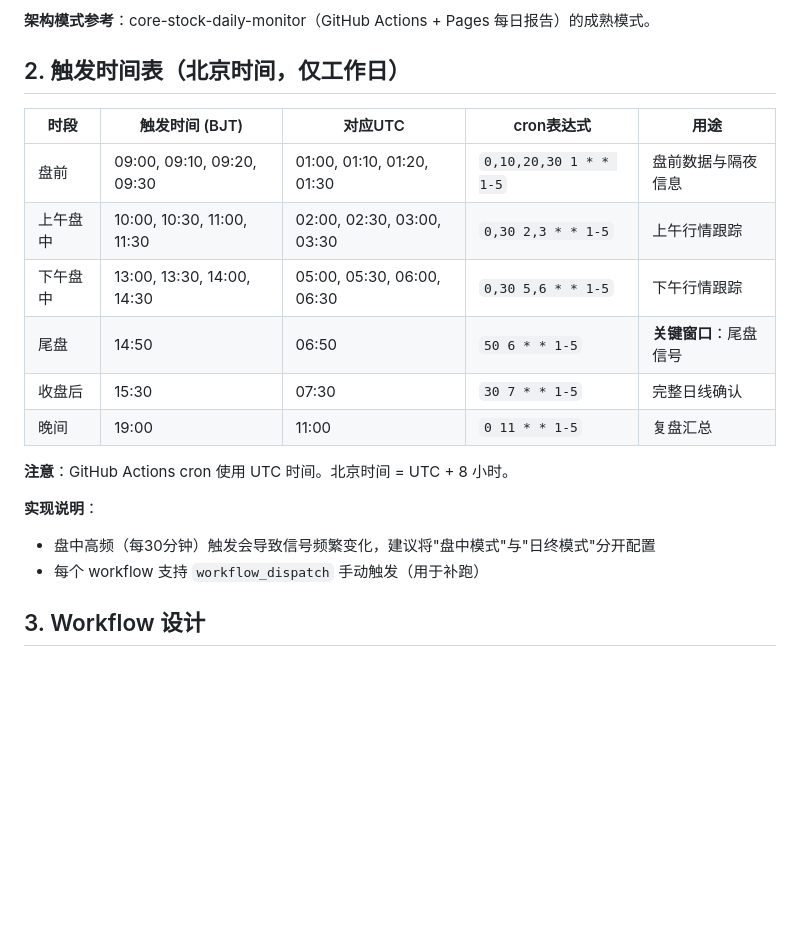
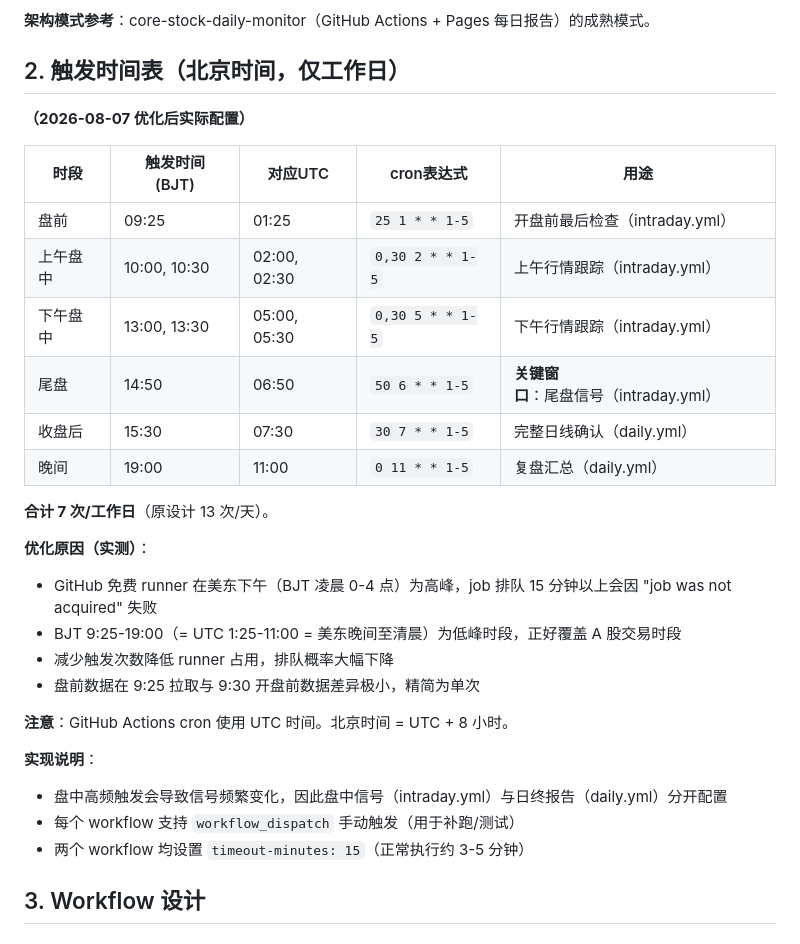
Before and after one commit to Fzero1925/a-share-signals, a Markdown page: docs/CI_ARCHITECTURE.md, the part around the change. Drawn GitHub-style; blank space fills up the shorter version.

Commit message:
文档：更新CI时间表为优化后实际配置

```diff
--- a/docs/CI_ARCHITECTURE.md
+++ b/docs/CI_ARCHITECTURE.md
@@ -8,20 +8,31 @@
 
 ## 2. 触发时间表（北京时间，仅工作日）
 
+**（2026-08-07 优化后实际配置）**
+
 | 时段 | 触发时间 (BJT) | 对应UTC | cron表达式 | 用途 |
 |------|---------------|---------|-----------|------|
-| 盘前 | 09:00, 09:10, 09:20, 09:30 | 01:00, 01:10, 01:20, 01:30 | `0,10,20,30 1 * * 1-5` | 盘前数据与隔夜信息 |
-| 上午盘中 | 10:00, 10:30, 11:00, 11:30 | 02:00, 02:30, 03:00, 03:30 | `0,30 2,3 * * 1-5` | 上午行情跟踪 |
-| 下午盘中 | 13:00, 13:30, 14:00, 14:30 | 05:00, 05:30, 06:00, 06:30 | `0,30 5,6 * * 1-5` | 下午行情跟踪 |
-| 尾盘 | 14:50 | 06:50 | `50 6 * * 1-5` | **关键窗口**：尾盘信号 |
-| 收盘后 | 15:30 | 07:30 | `30 7 * * 1-5` | 完整日线确认 |
-| 晚间 | 19:00 | 11:00 | `0 11 * * 1-5` | 复盘汇总 |
+| 盘前 | 09:25 | 01:25 | `25 1 * * 1-5` | 开盘前最后检查（intraday.yml） |
+| 上午盘中 | 10:00, 10:30 | 02:00, 02:30 | `0,30 2 * * 1-5` | 上午行情跟踪（intraday.yml） |
+| 下午盘中 | 13:00, 13:30 | 05:00, 05:30 | `0,30 5 * * 1-5` | 下午行情跟踪（intraday.yml） |
+| 尾盘 | 14:50 | 06:50 | `50 6 * * 1-5` | **关键窗口**：尾盘信号（intraday.yml） |
+| 收盘后 | 15:30 | 07:30 | `30 7 * * 1-5` | 完整日线确认（daily.yml） |
+| 晚间 | 19:00 | 11:00 | `0 11 * * 1-5` | 复盘汇总（daily.yml） |
+
+**合计 7 次/工作日**（原设计 13 次/天）。
+
+**优化原因（实测）**：
+- GitHub 免费 runner 在美东下午（BJT 凌晨 0-4 点）为高峰，job 排队 15 分钟以上会因 "job was not acquired" 失败
+- BJT 9:25-19:00（= UTC 1:25-11:00 = 美东晚间至清晨）为低峰时段，正好覆盖 A 股交易时段
+- 减少触发次数降低 runner 占用，排队概率大幅下降
+- 盘前数据在 9:25 拉取与 9:30 开盘前数据差异极小，精简为单次
 
 **注意**：GitHub Actions cron 使用 UTC 时间。北京时间 = UTC + 8 小时。
 
 **实现说明**：
-- 盘中高频（每30分钟）触发会导致信号频繁变化，建议将"盘中模式"与"日终模式"分开配置
-- 每个 workflow 支持 `workflow_dispatch` 手动触发（用于补跑）
+- 盘中高频触发会导致信号频繁变化，因此盘中信号（intraday.yml）与日终报告（daily.yml）分开配置
+- 每个 workflow 支持 `workflow_dispatch` 手动触发（用于补跑/测试）
+- 两个 workflow 均设置 `timeout-minutes: 15`（正常执行约 3-5 分钟）
 
 ## 3. Workflow 设计
 
```
